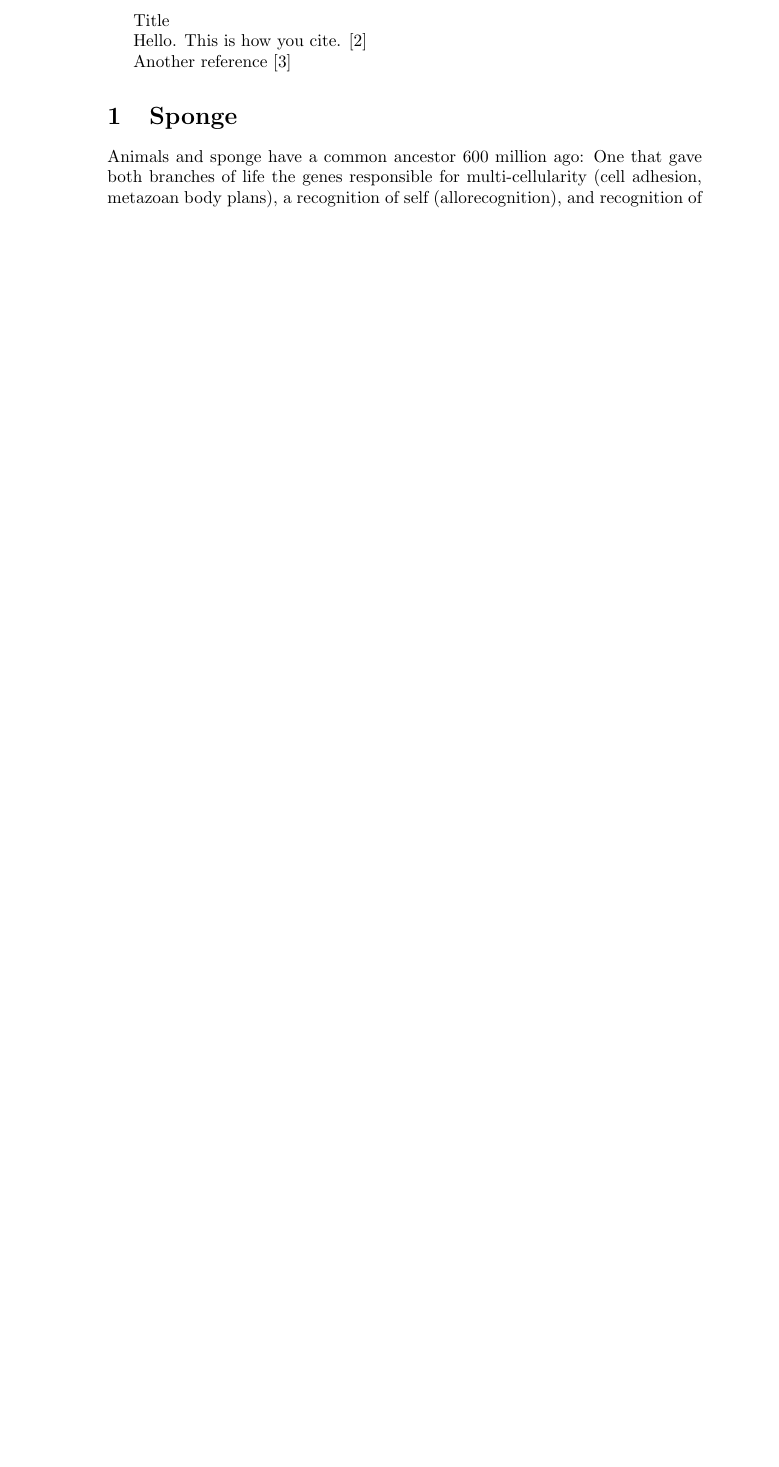
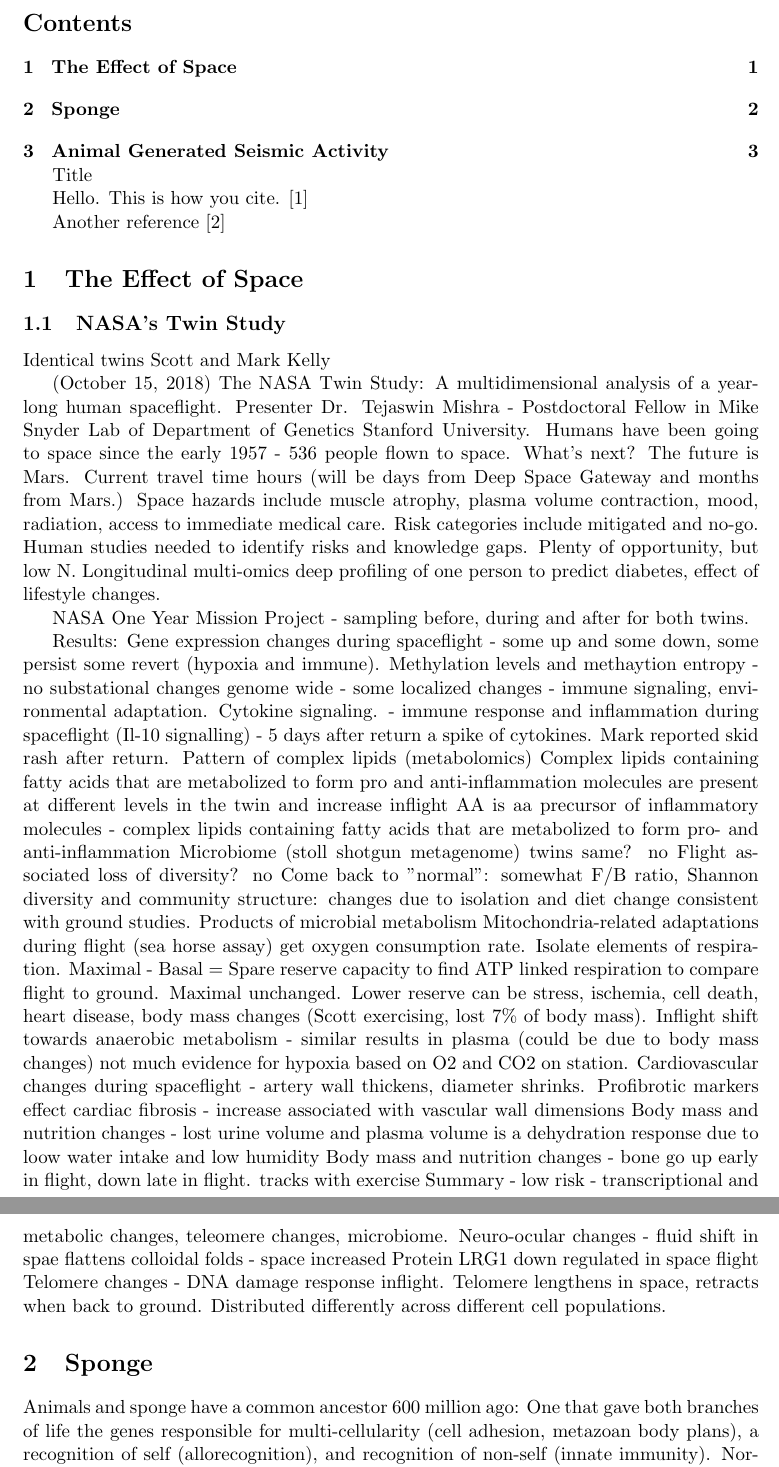
Before and after one commit to jesnyder/ArchivalKnowledge, a LaTeX document (Archival Knowledge /Scientific Papers/Text.tex): part of page 1 of 3 before the commit and two parts of pages 1 and 2 of 3 after it, the two joined at a grey line, cut at the place of the change, the shorter picture padded with empty space. Compiled offline with pdfLaTeX.

Commit message:
Nots during Twin Study presentation.

```diff
--- a/Archival Knowledge /Scientific Papers/Text.tex
+++ b/Archival Knowledge /Scientific Papers/Text.tex
@@ -10,12 +15,43 @@ OS X command script to compile LaTex:
 
 \begin{document}
 
+\tableofcontents
+%\newpage
 
    Title
 
    Hello. This is how you cite. \cite{gustafsson2016best}
 
    Another reference \cite{hamid2015surface}
+
+    \section{The Effect of Space}
+    \subsection{NASA's Twin Study}
+     Identical twins Scott and Mark Kelly
+
+    (October 15, 2018) The NASA Twin Study: A multidimensional analysis of a yearlong human spaceflight. Presenter Dr. Tejaswin Mishra - Postdoctoral Fellow in Mike Snyder Lab of  Department of Genetics Stanford University.
+    Humans have been going to space since the early 1957 - 536 people flown to space. What's next?
+    The future is Mars. Current travel time hours (will be days from Deep Space Gateway and months from Mars.) Space hazards include muscle atrophy, plasma volume contraction, mood, radiation, access to immediate medical care. Risk categories include mitigated and no-go.
+    Human studies needed to identify risks and knowledge gaps. Plenty of opportunity, but low N. Longitudinal multi-omics deep profiling of one person to predict diabetes, effect of lifestyle changes.
+
+    NASA One Year Mission Project - sampling before, during and after for both twins.
+
+    Results: Gene expression changes during spaceflight - some up and some down, some persist some revert (hypoxia and immune). Methylation levels and methaytion entropy - no substational changes genome wide - some localized changes - immune signaling, environmental adaptation.
+    Cytokine signaling. - immune response and inflammation during spaceflight (Il-10 signalling)   - 5 days after return a spike of cytokines. Mark reported skid rash after return.
+    Pattern of complex lipids (metabolomics) Complex lipids containing fatty acids that are metabolized to form pro and anti-inflammation molecules are present at different levels in the twin and increase inflight
+    AA is aa precursor of inflammatory molecules - complex lipids containing fatty acids that are metabolized to form pro- and anti-inflammation
+    Microbiome (stoll shotgun metagenome) twins same? no Flight associated loss of diversity? no Come back to "normal": somewhat
+    F/B ratio, Shannon diversity and community structure: changes due to isolation and diet change consistent with ground studies.
+    Products of microbial metabolism
+    Mitochondria-related adaptations during flight (sea horse assay) get oxygen consumption rate. Isolate elements of respiration. Maximal - Basal = Spare reserve capacity to find ATP linked respiration  to compare flight to ground.  Maximal unchanged. Lower reserve can be stress, ischemia, cell death, heart disease, body mass changes (Scott exercising, lost 7\% of body mass).
+    Inflight shift towards anaerobic metabolism - similar results in plasma (could be due to body mass changes) not much evidence for hypoxia based on O2 and CO2 on station.
+    Cardiovascular changes during spaceflight - artery wall thickens, diameter shrinks. Profibrotic markers effect cardiac fibrosis - increase associated with vascular wall dimensions
+    Body mass and nutrition changes - lost urine volume and plasma volume is a dehydration response due to loow water intake and low humidity
+    Body mass and nutrition changes - bone go up early in flight, down late in flight. tracks with exercise
+    Summary - low risk - transcriptional and metabolic changes, teleomere changes, microbiome.
+    Neuro-ocular changes - fluid shift in spae flattens colloidal folds - space increased Protein LRG1 down regulated in space flight
+    Telomere changes - DNA damage response inflight. Telomere lengthens in space, retracts when back to ground. Distributed differently across different cell populations.
+
+
 
    \section{Sponge}
 Animals and sponge have a common ancestor 600 million ago: One that gave both branches of life the genes responsible for multi-cellularity (cell adhesion, metazoan body plans), a recognition of self (allorecognition), and recognition of non-self (innate immunity). Normative physiology relies on these genes to solicit coordinated function from a 3-dimensional collection of individual cells. Cancerous growth can arise when these genes responsible for basic cell processes become defective \cite{srivastava2010amphimedon}. These studies were conducted using the Amphimedon queenslandica (demosponge from Australia's Great Barrier Reef) \cite{srivastava2010amphimedon}.
```
Also changed, not shown: Archival Knowledge /Scientific Papers/Text.bbl, Archival Knowledge /Scientific Papers/Text.pdf, Archival Knowledge /Scientific Papers/Text.tex (7 more changed lines), 6 other files.
